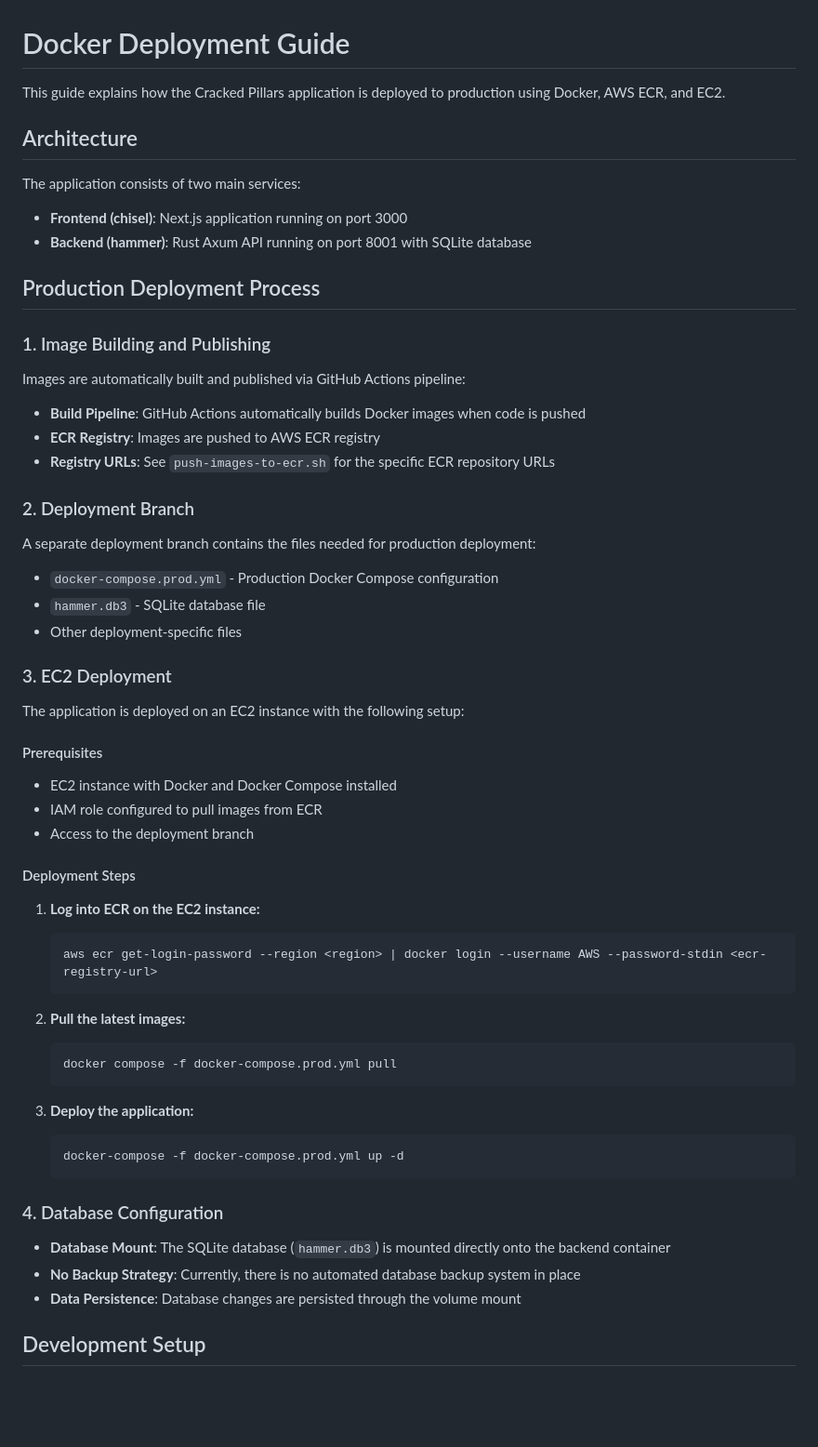
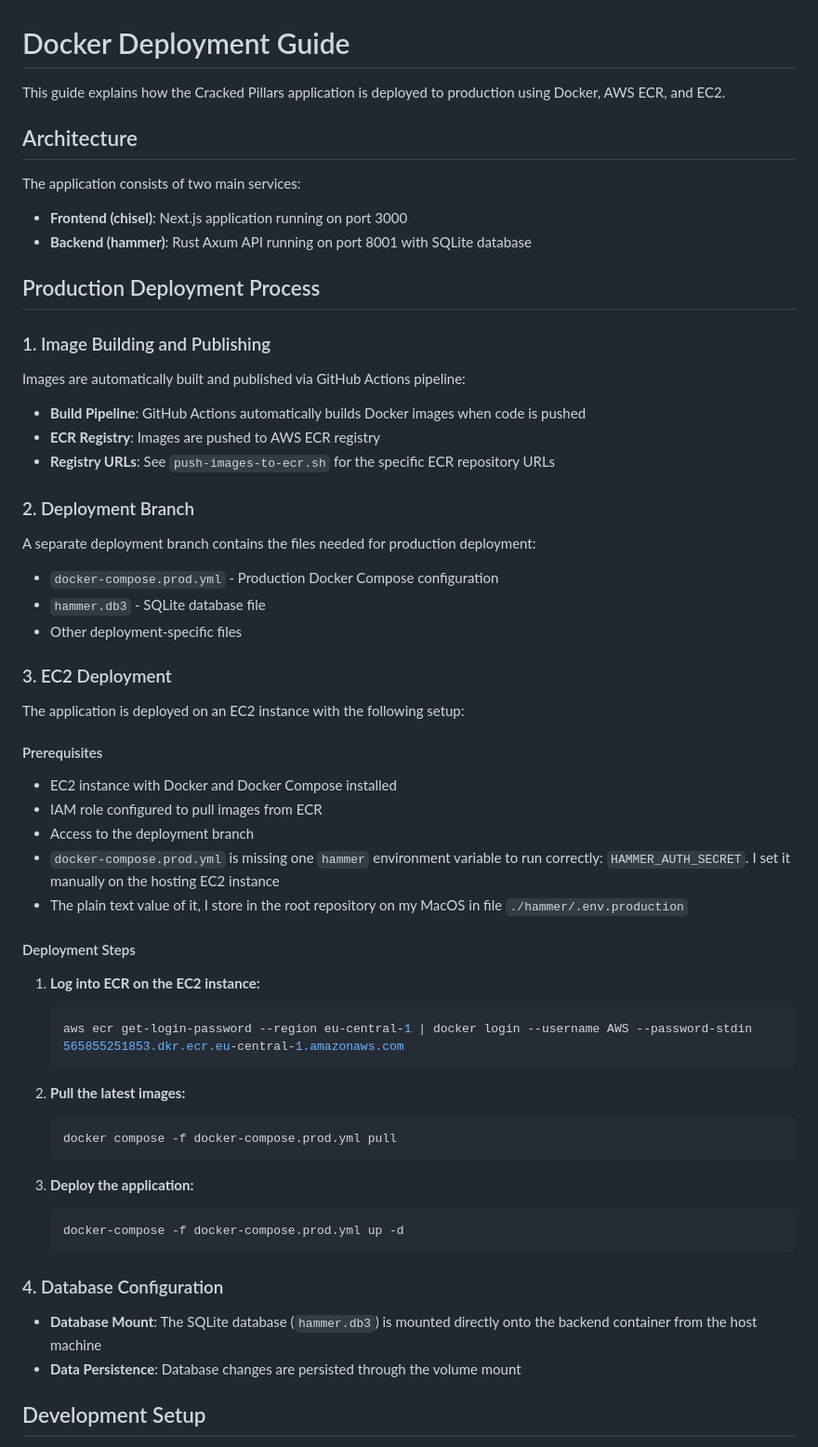
Before and after one commit to kpagacz/cracked-pillars, a Markdown page: HOW_TO_DEPLOY_ON_EC2.md, the part around one of its changes. Shown at 93% size. Drawn GitHub-style; blank space fills up the shorter version.

````diff
--- a/DOCKER_DEPLOYMENT.md
+++ b/HOW_TO_DEPLOY_ON_EC2.md
@@ -1,6 +1,7 @@
 # Docker Deployment Guide
 
-This guide explains how the Cracked Pillars application is deployed to production using Docker, AWS ECR, and EC2.
+This guide explains how the Cracked Pillars application is
+deployed to production using Docker, AWS ECR, and EC2.
 
 ## Architecture
 
@@ -15,9 +16,11 @@ The application consists of two main services:
 
 Images are automatically built and published via GitHub Actions pipeline:
 
-- **Build Pipeline**: GitHub Actions automatically builds Docker images when code is pushed
+- **Build Pipeline**: GitHub Actions automatically builds Docker images
+  when code is pushed
 - **ECR Registry**: Images are pushed to AWS ECR registry
-- **Registry URLs**: See `push-images-to-ecr.sh` for the specific ECR repository URLs
+- **Registry URLs**: See `push-images-to-ecr.sh` for the specific ECR
+  repository URLs
 
 ### 2. Deployment Branch
 
@@ -32,31 +35,40 @@ A separate deployment branch contains the files needed for production deployment
 The application is deployed on an EC2 instance with the following setup:
 
 #### Prerequisites
+
 - EC2 instance with Docker and Docker Compose installed
 - IAM role configured to pull images from ECR
 - Access to the deployment branch
+- `docker-compose.prod.yml` is missing one `hammer` environment variable
+  to run correctly: `HAMMER_AUTH_SECRET`. I set it manually on the hosting
+  EC2 instance
+- The plain text value of it, I store in the root repository on my MacOS
+  in file `./hammer/.env.production`
 
 #### Deployment Steps
 
 1. **Log into ECR on the EC2 instance:**
+
    ```bash
-   aws ecr get-login-password --region <region> | docker login --username AWS --password-stdin <ecr-registry-url>
+   aws ecr get-login-password --region eu-central-1 | docker login --username AWS --password-stdin 565855251853.dkr.ecr.eu-central-1.amazonaws.com
    ```
 
 2. **Pull the latest images:**
+
    ```bash
    docker compose -f docker-compose.prod.yml pull
    ```
 
 3. **Deploy the application:**
+
    ```bash
    docker-compose -f docker-compose.prod.yml up -d
    ```
 
 ### 4. Database Configuration
 
-- **Database Mount**: The SQLite database (`hammer.db3`) is mounted directly onto the backend container
-- **No Backup Strategy**: Currently, there is no automated database backup system in place
+- **Database Mount**: The SQLite database (`hammer.db3`) is mounted
+  directly onto the backend container from the host machine
 - **Data Persistence**: Database changes are persisted through the volume mount
 
 ## Development Setup
````
Also changed, not shown: other parts of HOW_TO_DEPLOY_ON_EC2.md (+13 -29 lines).
